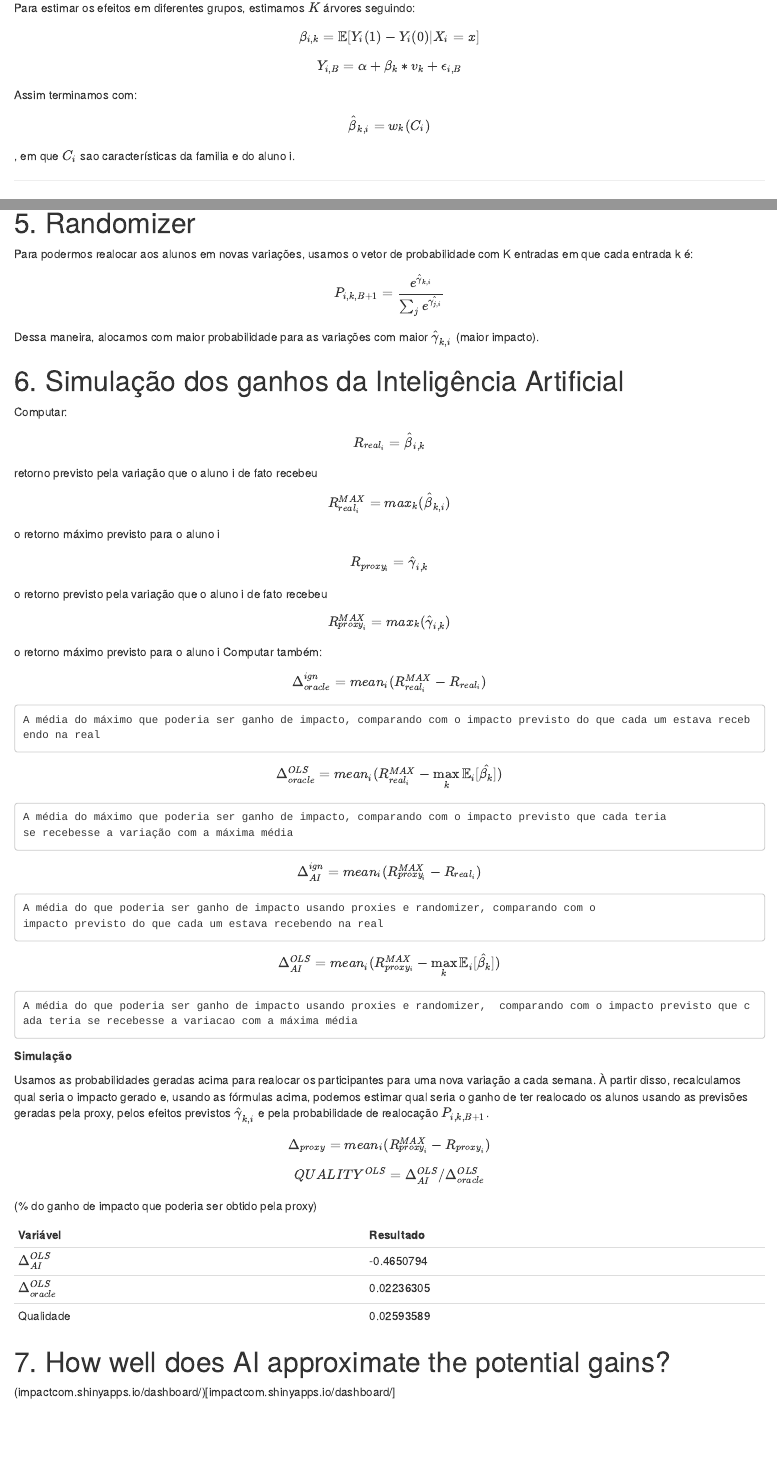
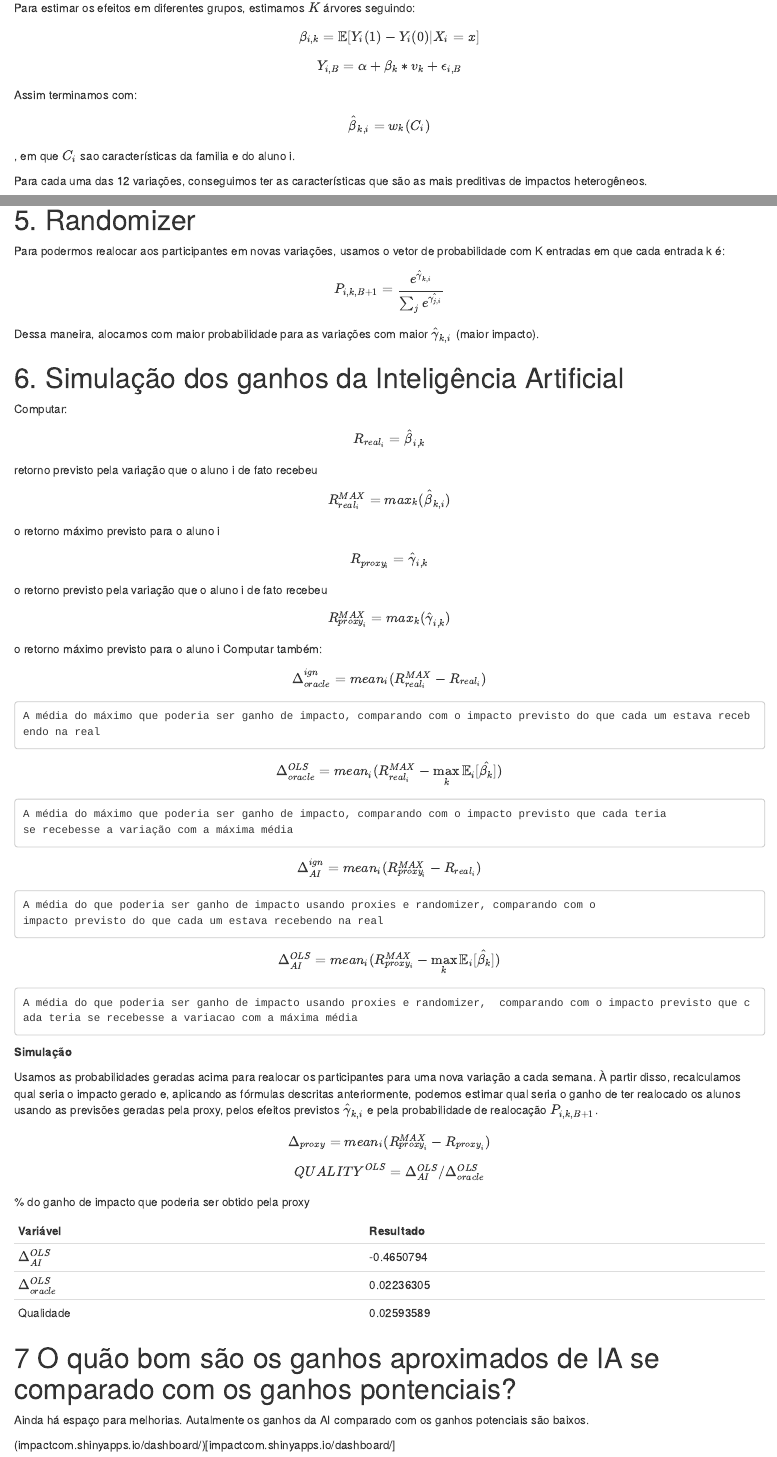
Before and after one commit to mgov-tech/r-scripts, an R Markdown document (roadmap.Rmd): the page in a window 1100 px wide, from 11330 px down, and a second part further down, joined at a grey line. Rendered offline with R 4.5, knitr and Pandoc, with nearby package versions; some code elsewhere in the file could not run offline.

Commit message:
Work work work
Signed-off-by: Tiago Maluta <tmaluta@mgovbrasil.com.br>

```diff
--- a/roadmap.Rmd
+++ b/roadmap.Rmd
@@ -341,3 +341,4 @@ $$ Y_{i,B} = \alpha + \beta_{k} * v_{k} + \epsilon_{i,B} $$
 
 Assim terminamos com: $$ \hat{\beta}_{k,i} = w_k(C_{i})$$, em que $C_{i}$ sao características da familia e do aluno i.
 
+Para cada uma das 12 variações, conseguimos ter as características que são as mais preditivas de impactos heterogêneos.
@@ -525,6 +536,6 @@ save(dataset,main_effect,main_effect_fit,groups,file=paste0(data.path,"data_fina
 # 5. Randomizer
 
-Para podermos realocar aos alunos em novas variações, usamos o vetor de probabilidade com K entradas em que cada entrada k é:
+Para podermos realocar aos participantes em novas variações, usamos o vetor de probabilidade com K entradas em que cada entrada k é:
 
 $$P_{i,k,B+1} = \frac{e^{\hat{\gamma}_{k,i}}}{\sum_{j}e^\hat{\gamma_{j,i}}}$$
 
@@ -572,11 +583,13 @@ A média do que poderia ser ganho de impacto usando proxies e randomizer,  compa
 
 **Simulação**
 
-Usamos as probabilidades geradas acima para realocar os participantes para uma nova variação a cada semana. À partir disso, recalculamos qual seria o impacto gerado e, usando as fórmulas acima, podemos estimar qual seria o ganho de ter realocado os alunos usando as previsões geradas pela proxy, pelos efeitos previstos $\hat{\gamma}_{k,i}$ e pela probabilidade de realocação $P_{i,k,B+1}$.
+Usamos as probabilidades geradas acima para realocar os participantes para uma nova variação a cada semana. À partir disso, recalculamos qual seria o impacto gerado e, aplicando as fórmulas descritas anteriormente, podemos estimar qual seria o ganho de ter realocado os alunos usando as previsões geradas pela proxy, pelos efeitos previstos $\hat{\gamma}_{k,i}$ e pela probabilidade de realocação $P_{i,k,B+1}$.
 
  $$\Delta_{proxy} = mean_{i}(R_{proxy_{i}}^{MAX} - R_{proxy_{i}})$$
 
-$$QUALITY^{OLS} = \Delta_{AI}^{OLS}/\Delta_{oracle}^{OLS}$$ (% do ganho de impacto que poderia ser obtido pela proxy)
+$$QUALITY^{OLS} = \Delta_{AI}^{OLS}/\Delta_{oracle}^{OLS}$$
+
+% do ganho de impacto que poderia ser obtido pela proxy
 
 | Variável | Resultado |
 |---|---|
@@ -584,6 +597,10 @@ $$QUALITY^{OLS} = \Delta_{AI}^{OLS}/\Delta_{oracle}^{OLS}$$ (% do ganho de impac
 | $\Delta_{oracle}^{OLS}$  | 0.02236305 |
 | Qualidade  |  0.02593589 |
 
-# 7. How well does AI approximate the potential gains?
+
+# 7 O quão bom são os ganhos aproximados de IA se comparado com os ganhos pontenciais?
+
+Ainda há espaço para melhorias. Autalmente os ganhos da AI comparado com os ganhos potenciais são baixos.
+
 
 (impactcom.shinyapps.io/dashboard/)[impactcom.shinyapps.io/dashboard/]
```
Also changed, not shown: roadmap.Rmd (12 more changed lines).
